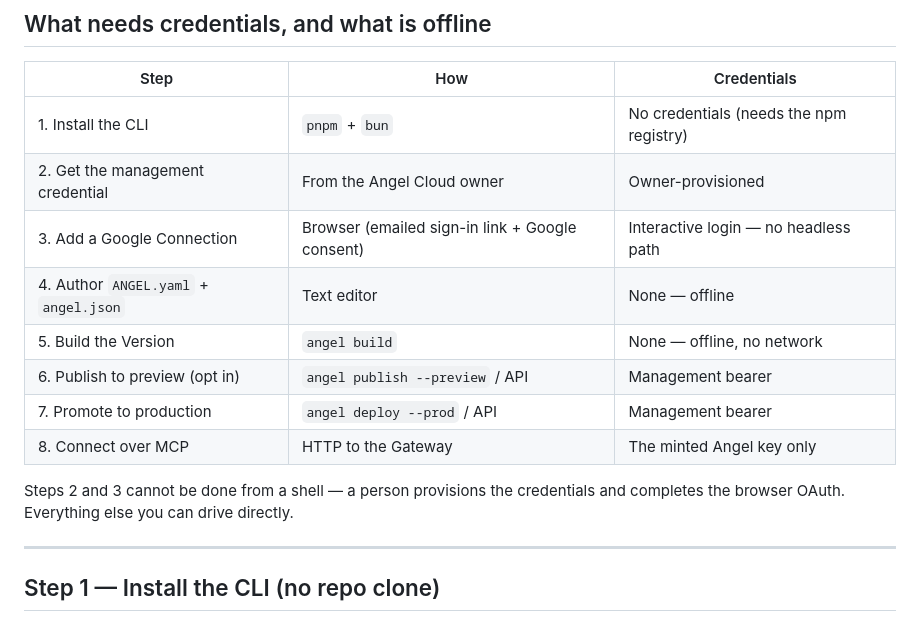
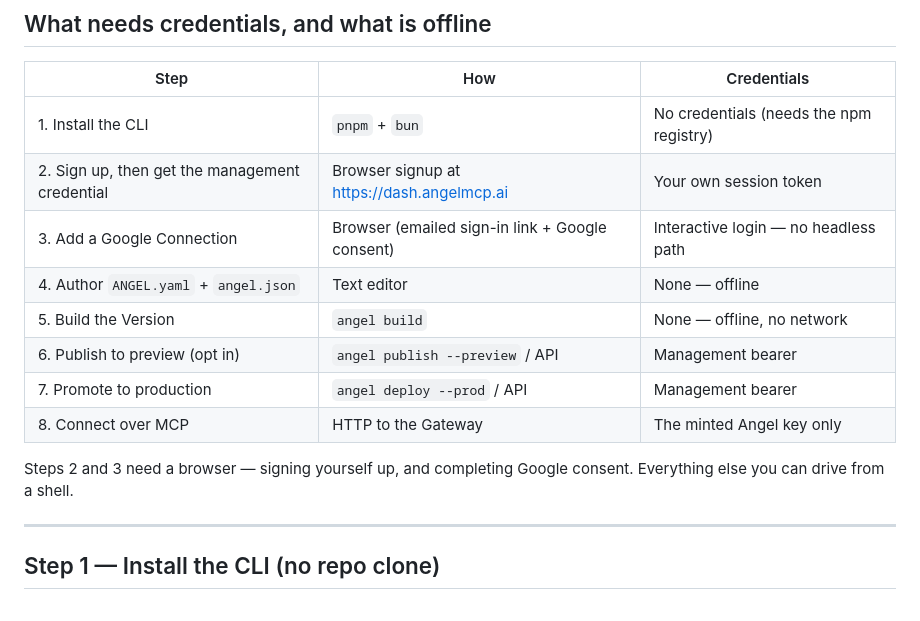
Before and after one commit to exocognito/angel-cloud, a Markdown page: docs-site/public/SKILL.md, the part around the change. Rendered like a GitHub page.

Commit message:
docs: stop the SKILL.md credentials table saying an owner hands you the token
Both round-1 reviewers found this independently. The table sits about thirty
lines above the Step 2 this branch rewrote, and it is what an agent skims
first, so the invitation-only reading the branch set out to kill survived in
the most-read part of the file.

```diff
--- a/docs-site/public/SKILL.md
+++ b/docs-site/public/SKILL.md
@@ -43,7 +43,7 @@ Full definitions: [user manual → Concepts](https://docs.angelmcp.ai/user-manua
 | Step | How | Credentials |
 | --- | --- | --- |
 | 1. Install the CLI | `pnpm` + `bun` | No credentials (needs the npm registry) |
-| 2. Get the management credential | From the Angel Cloud owner | Owner-provisioned |
+| 2. Sign up, then get the management credential | Browser signup at https://dash.angelmcp.ai | Your own session token |
 | 3. Add a Google Connection | Browser (emailed sign-in link + Google consent) | Interactive login — no headless path |
 | 4. Author `ANGEL.yaml` + `angel.json` | Text editor | None — offline |
 | 5. Build the Version | `angel build` | None — offline, no network |
@@ -51,8 +51,8 @@ Full definitions: [user manual → Concepts](https://docs.angelmcp.ai/user-manua
 | 7. Promote to production | `angel deploy --prod` / API | Management bearer |
 | 8. Connect over MCP | HTTP to the Gateway | The minted Angel key only |
 
-Steps 2 and 3 cannot be done from a shell — a person provisions the credentials
-and completes the browser OAuth. Everything else you can drive directly.
+Steps 2 and 3 need a browser — signing yourself up, and completing Google
+consent. Everything else you can drive from a shell.
 
 ---
 
```
